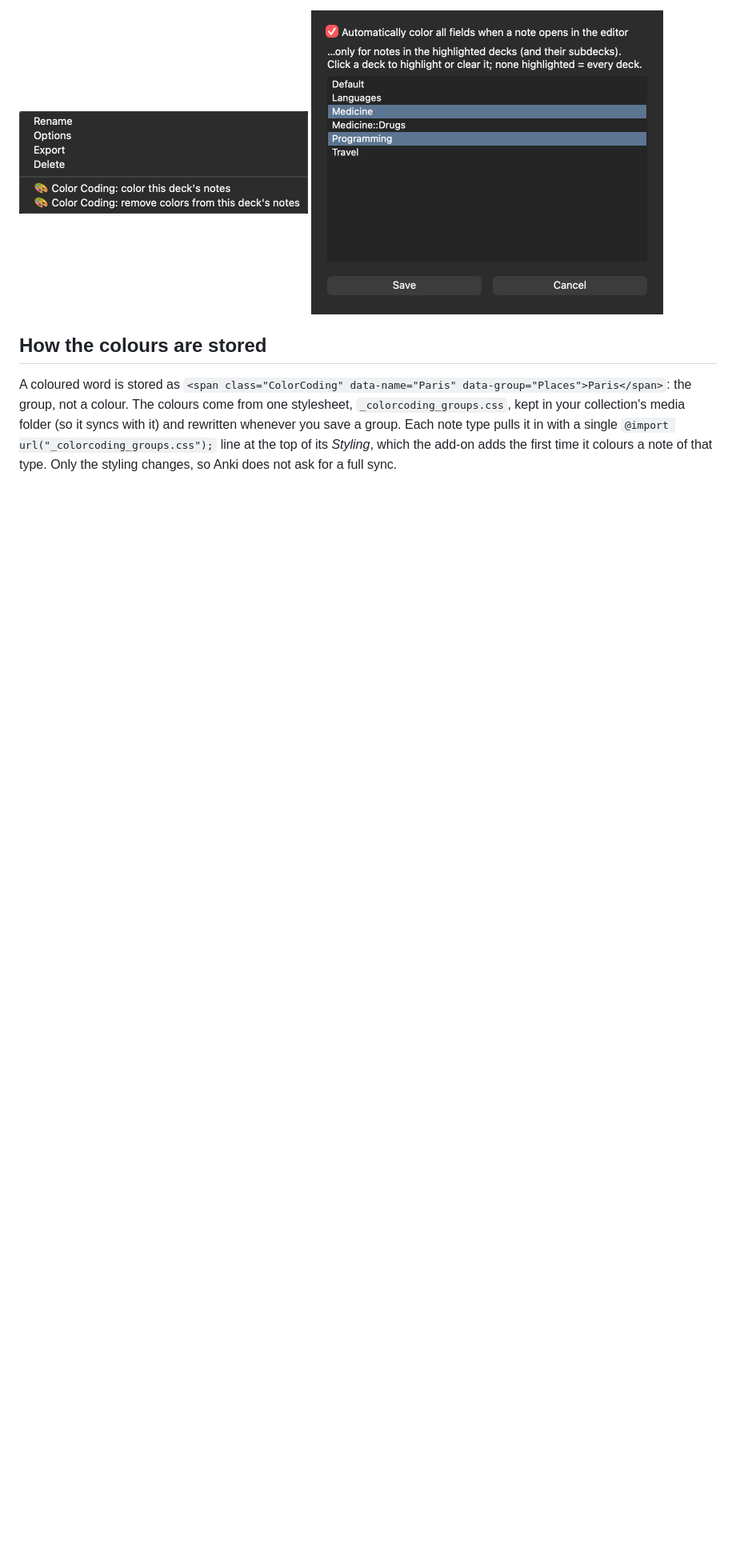
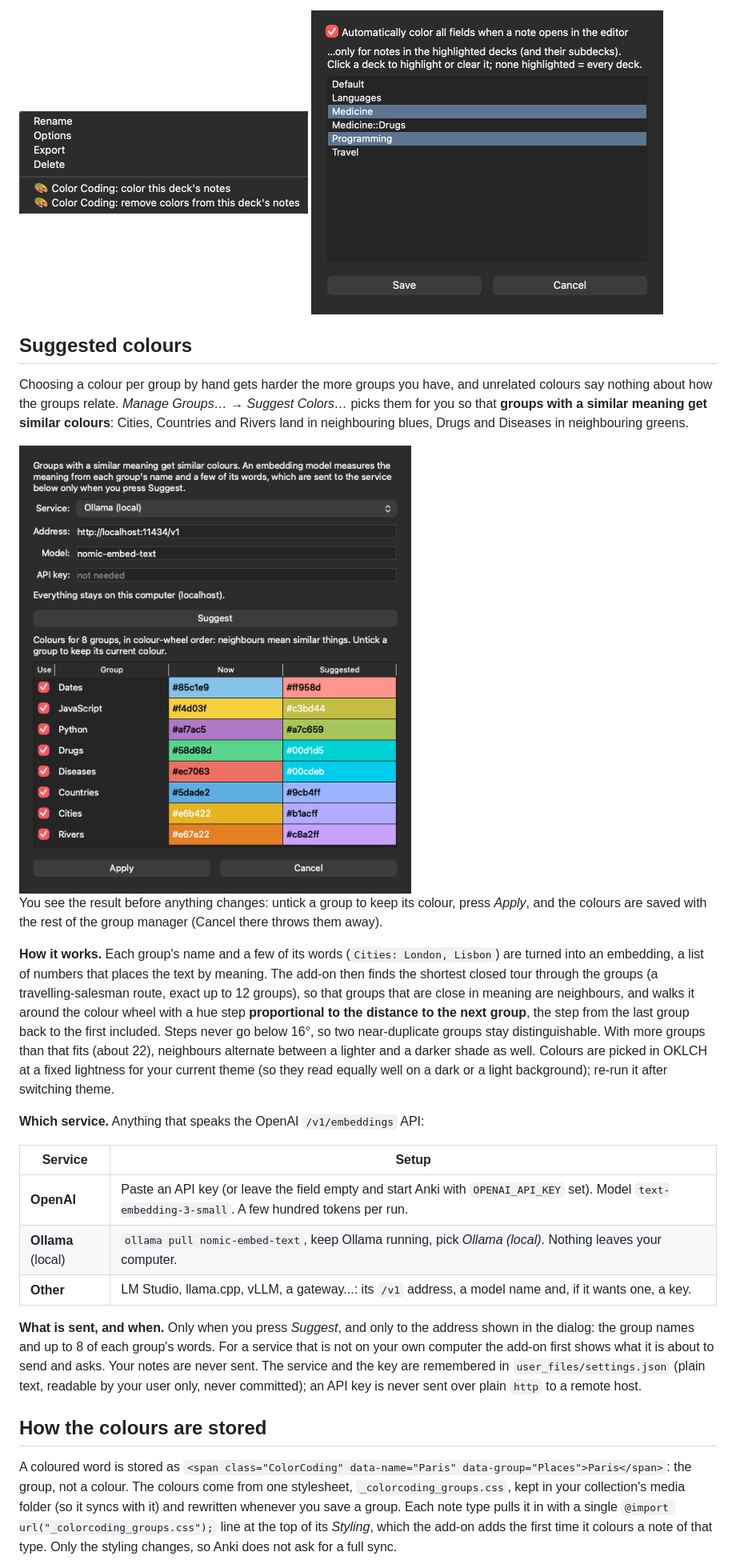
Before and after one commit to pointtonull/anki-colorcoding-groups, a Markdown page: README.md, the part around one of its changes. Shown at 80% size. GitHub-like rendering; pictures changed too: docs/screenshots/suggest-colors.png (added); blank space fills up the shorter version.

```diff
--- a/README.md
+++ b/README.md
@@ -51,6 +53,40 @@ re-colours; **G** opens the group picker.*
 
 <img src="docs/screenshots/deck-menu.png" width="361" alt="The deck list's gear menu with two Color Coding entries">
 <img src="docs/screenshots/settings-decks.png" width="440" alt="Settings: automatic colouring, limited to the highlighted decks">
+
+## Suggested colours
+
+Choosing a colour per group by hand gets harder the more groups you have, and unrelated colours say nothing about how
+the groups relate. *Manage Groups… → Suggest Colors…* picks them for you so that **groups with a similar meaning get
+similar colours**: Cities, Countries and Rivers land in neighbouring blues, Drugs and Diseases in neighbouring greens.
+
+<img src="docs/screenshots/suggest-colors.png" width="560" alt="The Suggest Colors dialog: the service settings, and a table of groups in colour-wheel order with their current and suggested colours">
+
+You see the result before anything changes: untick a group to keep its colour, press *Apply*, and the colours are
+saved with the rest of the group manager (Cancel there throws them away).
+
+**How it works.** Each group's name and a few of its words (`Cities: London, Lisbon`) are turned into an embedding, a
+list of numbers that places the text by meaning. The add-on then finds the shortest closed tour through the groups
+(a travelling-salesman route, exact up to 12 groups), so that groups that are close in meaning are neighbours, and
+walks it around the colour wheel with a hue step **proportional to the distance to the next group**, the step from the
+last group back to the first included. Steps never go below 16°, so two near-duplicate groups stay distinguishable. With
+more groups than that fits (about 22), neighbours alternate between a lighter and a darker shade as well. Colours are
+picked in OKLCH at a fixed lightness for your current theme (so they read equally well on a dark or a light
+background); re-run it after switching theme.
+
+**Which service.** Anything that speaks the OpenAI `/v1/embeddings` API:
+
+| Service | Setup |
+|---|---|
+| **OpenAI** | Paste an API key (or leave the field empty and start Anki with `OPENAI_API_KEY` set). Model `text-embedding-3-small`. A few hundred tokens per run. |
+| **Ollama** (local) | `ollama pull nomic-embed-text`, keep Ollama running, pick *Ollama (local)*. Nothing leaves your computer. |
+| **Other** | LM Studio, llama.cpp, vLLM, a gateway...: its `/v1` address, a model name and, if it wants one, a key. |
+
+**What is sent, and when.** Only when you press *Suggest*, and only to the address shown in the dialog: the group names
+and up to 8 of each group's words. For a service that is not on your own computer the add-on first shows what it is
+about to send and asks. Your notes are never sent. The service and the key are remembered in
+`user_files/settings.json` (plain text, readable by your user only, never committed); an API key is never sent over
+plain `http` to a remote host.
 
 ## How the colours are stored
 
```
Also changed, not shown: other parts of README.md (+10 -4 lines), CLAUDE.md (+18 -5 lines), docs/screenshots/group-manager.png, 10 other files.
